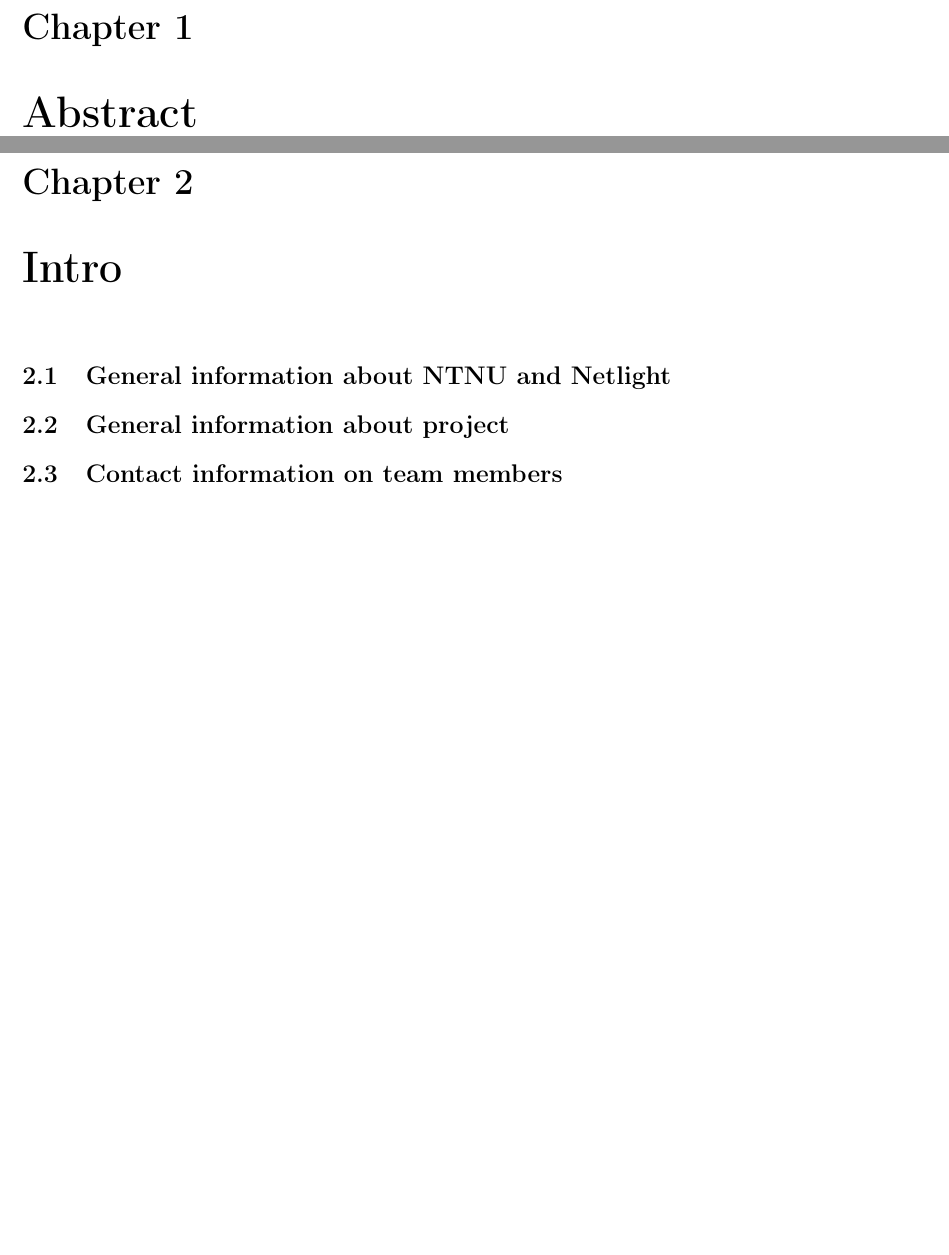
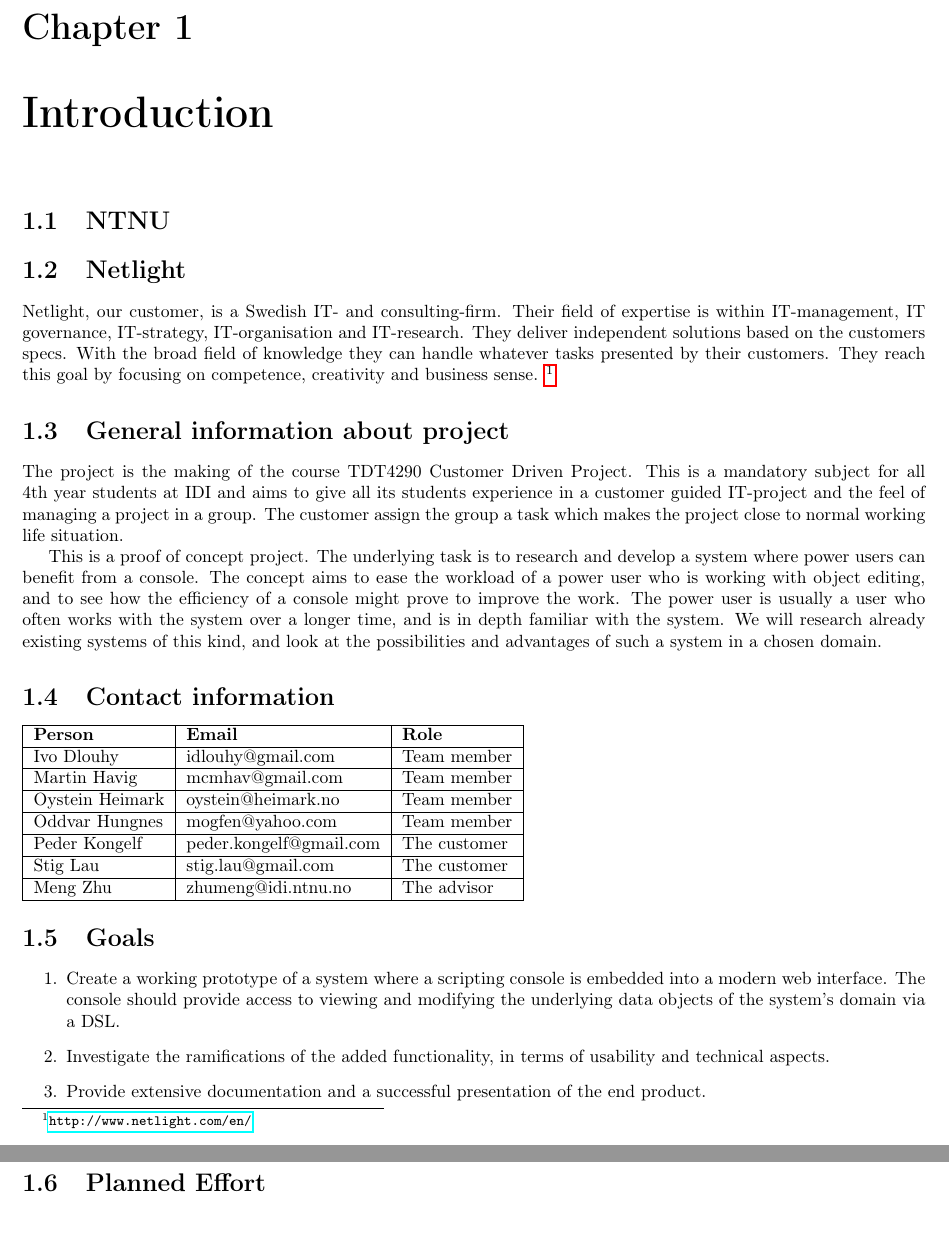
Before and after one commit to idlouhy/wonsole, a LaTeX thesis (report/src/report.tex, which reads report/src/chapter/introduction.tex): two parts of pages 7 and 8 of 17 before the commit and two parts of pages 6 and 7 of 16 after it, joined at a grey line, cut so that both start at the same text. Compiled offline with pdfLaTeX.

Commit message:
created introduction chapter, created subfolders for images and chapters, copied introduction to latex

```diff
--- /dev/null
+++ b/report/src/chapter/introduction.tex
@@ -0,0 +1,37 @@
+\chapter{Introduction}
+
+\section{NTNU}
+
+\section{Netlight}
+Netlight, our customer, is a Swedish IT- and consulting-firm. Their field of expertise is within IT-management, IT governance, IT-strategy, IT-organisation and IT-research. They deliver independent solutions based on the customers specs. With the broad field of knowledge they can handle whatever tasks presented by their customers. They reach this goal by focusing on competence, creativity and business sense.
+\footnote{\url{http://www.netlight.com/en/}}
+%\footnote{http://en.wikipedia.org/wiki/Netlight_Consulting}
+
+\section{General information about project}
+The project is the making of the course TDT4290 Customer Driven Project. This is a mandatory subject for all 4th year students at IDI and aims to give all its students experience in a customer guided IT-project and the feel of managing a project in a group. The customer assign the group a task which makes the project close to normal working life situation.
+
+This is a proof of concept project. The underlying task is to research and develop a system where power users can benefit from a console.  The concept aims to ease the workload of a power user who is working with object editing, and to see how the efficiency of a console might prove to improve the work. The power user is usually a user who often works with the system over a longer time, and is in depth familiar with the system. We will research already existing systems of this kind, and look at the possibilities and advantages of such a system in a chosen domain.
+
+
+\section{Contact information}
+\begin{tabular}{ | l | l | l | }
+  \hline
+  \textbf{Person} & \textbf{Email} & \textbf{Role} \\ \hline
+  Ivo Dlouhy & idlouhy@gmail.com & Team member \\ \hline
+  Martin Havig & mcmhav@gmail.com & Team member \\ \hline
+  Oystein Heimark & oystein@heimark.no & Team member \\ \hline
+  Oddvar Hungnes & mogfen@yahoo.com & Team member \\ \hline
+  Peder Kongelf & peder.kongelf@gmail.com & The customer \\ \hline
+  Stig Lau & stig.lau@gmail.com & The customer \\ \hline
+  Meng Zhu & zhumeng@idi.ntnu.no & The advisor \\ \hline
+\end{tabular}
+
+
+\section{Goals}
+\begin{enumerate}
+  \item Create a working prototype of a system where a scripting console is embedded into a modern web interface. The console should provide access to viewing and modifying the underlying data objects of the system's domain via a DSL.
+  \item Investigate the ramifications of the added functionality, in terms of usability and technical aspects.
+  \item Provide extensive documentation and a successful presentation of the end product.
+\end{enumerate}
+
+\section{Planned Effort}
--- a/report/src/report.tex
+++ b/report/src/report.tex
@@ -37,12 +69,8 @@
 %\paragraph{paragraph}
 %\subparagraph{subparagraph}
 
-\chapter{Abstract}
 
-\chapter{Intro}
-\section{General information about NTNU and Netlight}
-\section{General information about project}
-\section{Contact information on team members}
+\input{chapter/introduction}
 
 \clearpage
 
```
Also changed, not shown: report/src/image/logo-ntnu.pdf (renamed from report/src/logo-ntnu.pdf), report/src/report.pdf, report/src/report.tex (38 more changed lines).
